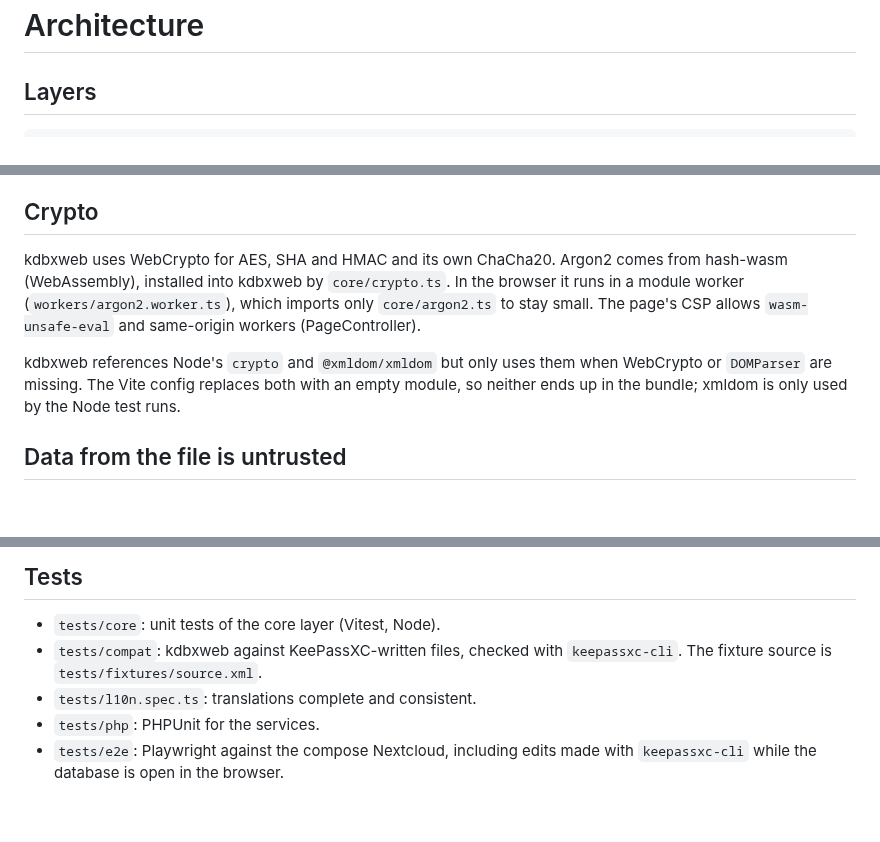
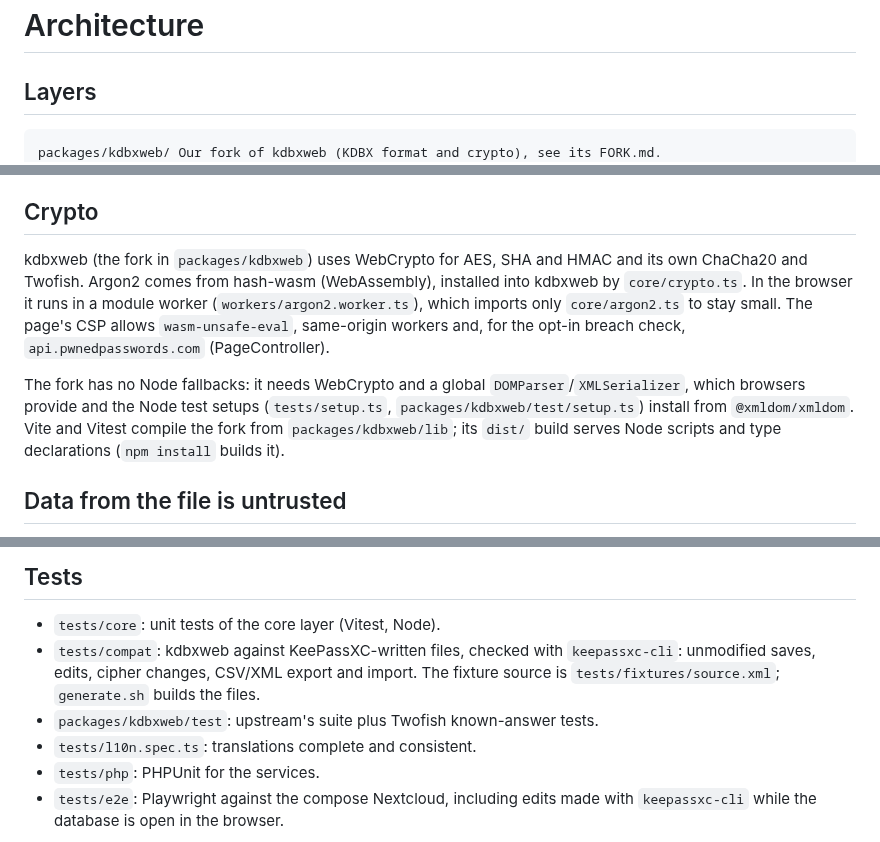
Before and after one commit to keenext/keenext, a Markdown page: docs/architecture.md, 3 parts joined by grey strips. GitHub-like rendering; blank space fills up the shorter version.

````diff
--- a/docs/architecture.md
+++ b/docs/architecture.md
@@ -3,6 +3,7 @@
 ## Layers
 
 ```
+packages/kdbxweb/ Our fork of kdbxweb (KDBX format and crypto), see its FORK.md.
 src/core/        KeePass logic on top of kdbxweb. No Vue, no Nextcloud; runs in Node for tests.
 src/services/    Browser and Nextcloud adapters: WebDAV storage, OCS API, file picker, clipboard, Argon2 worker.
 src/stores/      Pinia: open databases (vault.ts) and user settings.
@@ -39,9 +40,9 @@ Entries are edited as plain `EntryDraft` copies (core/entries.ts). `applyDraft`
 
 ## Crypto
 
-kdbxweb uses WebCrypto for AES, SHA and HMAC and its own ChaCha20. Argon2 comes from hash-wasm (WebAssembly), installed into kdbxweb by `core/crypto.ts`. In the browser it runs in a module worker (`workers/argon2.worker.ts`), which imports only `core/argon2.ts` to stay small. The page's CSP allows `wasm-unsafe-eval` and same-origin workers (PageController).
+kdbxweb (the fork in `packages/kdbxweb`) uses WebCrypto for AES, SHA and HMAC and its own ChaCha20 and Twofish. Argon2 comes from hash-wasm (WebAssembly), installed into kdbxweb by `core/crypto.ts`. In the browser it runs in a module worker (`workers/argon2.worker.ts`), which imports only `core/argon2.ts` to stay small. The page's CSP allows `wasm-unsafe-eval`, same-origin workers and, for the opt-in breach check, `api.pwnedpasswords.com` (PageController).
 
-kdbxweb references Node's `crypto` and `@xmldom/xmldom` but only uses them when WebCrypto or `DOMParser` are missing. The Vite config replaces both with an empty module, so neither ends up in the bundle; xmldom is only used by the Node test runs.
+The fork has no Node fallbacks: it needs WebCrypto and a global `DOMParser`/`XMLSerializer`, which browsers provide and the Node test setups (`tests/setup.ts`, `packages/kdbxweb/test/setup.ts`) install from `@xmldom/xmldom`. Vite and Vitest compile the fork from `packages/kdbxweb/lib`; its `dist/` build serves Node scripts and type declarations (`npm install` builds it).
 
 ## Data from the file is untrusted
 
@@ -57,7 +58,8 @@ A database may come from someone else (shared folder). Entry URLs become links o
 ## Tests
 
 - `tests/core`: unit tests of the core layer (Vitest, Node).
-- `tests/compat`: kdbxweb against KeePassXC-written files, checked with `keepassxc-cli`. The fixture source is `tests/fixtures/source.xml`.
+- `tests/compat`: kdbxweb against KeePassXC-written files, checked with `keepassxc-cli`: unmodified saves, edits, cipher changes, CSV/XML export and import. The fixture source is `tests/fixtures/source.xml`; `generate.sh` builds the files.
+- `packages/kdbxweb/test`: upstream's suite plus Twofish known-answer tests.
 - `tests/l10n.spec.ts`: translations complete and consistent.
 - `tests/php`: PHPUnit for the services.
 - `tests/e2e`: Playwright against the compose Nextcloud, including edits made with `keepassxc-cli` while the database is open in the browser.
````
Also changed, not shown: README.md (+9 -5 lines), docs/features.md (+1 -1 lines), docs/screenshots/entry.png (added), docs/screenshots/files.png (added), docs/screenshots/generator.png (added), docs/screenshots/unlock.png (added).
